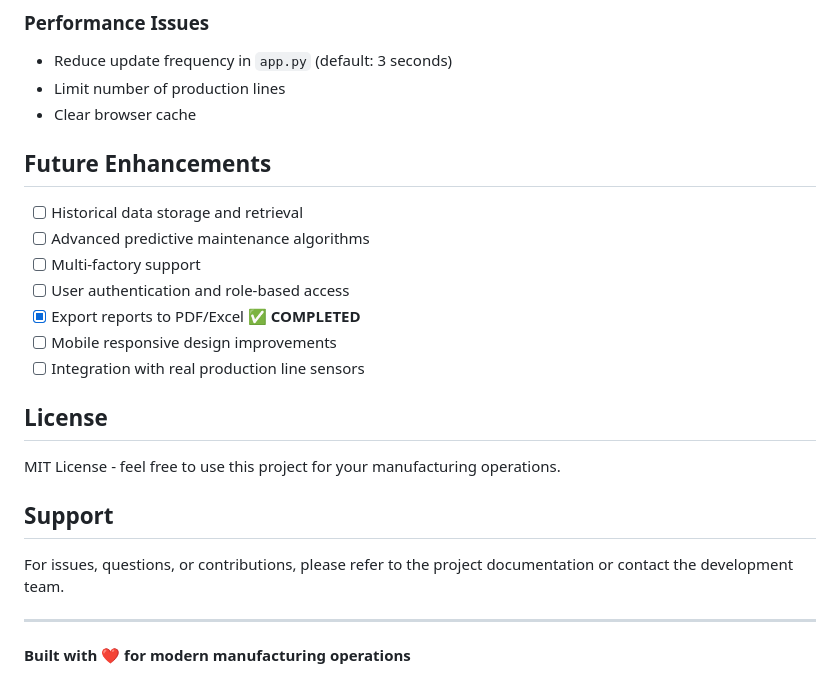
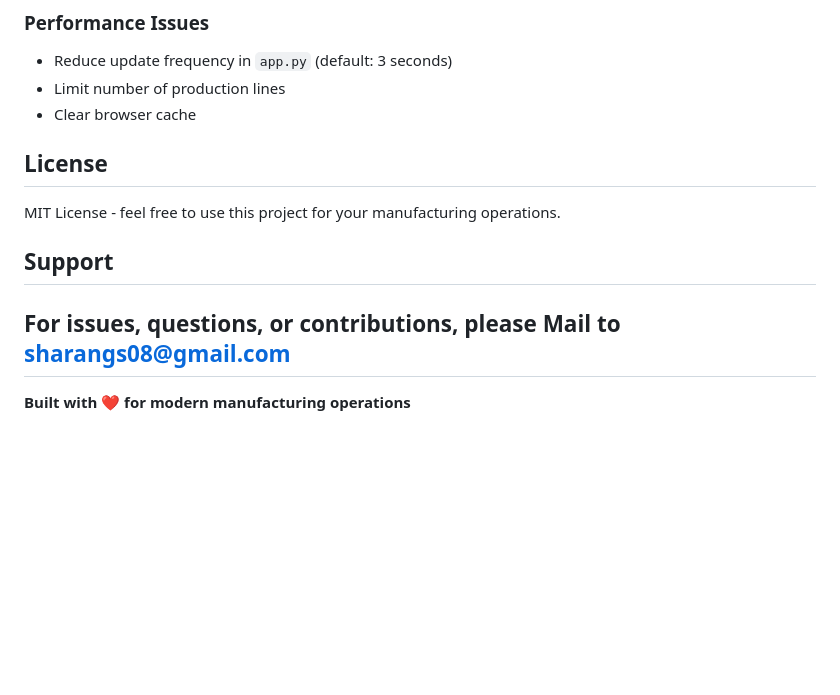
Before and after one commit to Sharan-G-S/Factory-Process-Monitoring-Agent, a Markdown page: README.md, the part around the change. Rendered like a GitHub page; blank space fills up the shorter version.

```diff
--- a/README.md
+++ b/README.md
@@ -233,15 +233,6 @@ Score ranges:
 - Limit number of production lines
 - Clear browser cache
 
-## Future Enhancements
-
-- [ ] Historical data storage and retrieval
-- [ ] Advanced predictive maintenance algorithms
-- [ ] Multi-factory support
-- [ ] User authentication and role-based access
-- [x] Export reports to PDF/Excel ✅ **COMPLETED**
-- [ ] Mobile responsive design improvements
-- [ ] Integration with real production line sensors
 
 ## License
 
@@ -249,8 +240,7 @@ MIT License - feel free to use this project for your manufacturing operations.
 
 ## Support
 
-For issues, questions, or contributions, please refer to the project documentation or contact the development team.
-
+For issues, questions, or contributions, please Mail to sharangs08@gmail.com
 ---
 
 **Built with ❤️ for modern manufacturing operations**
```
